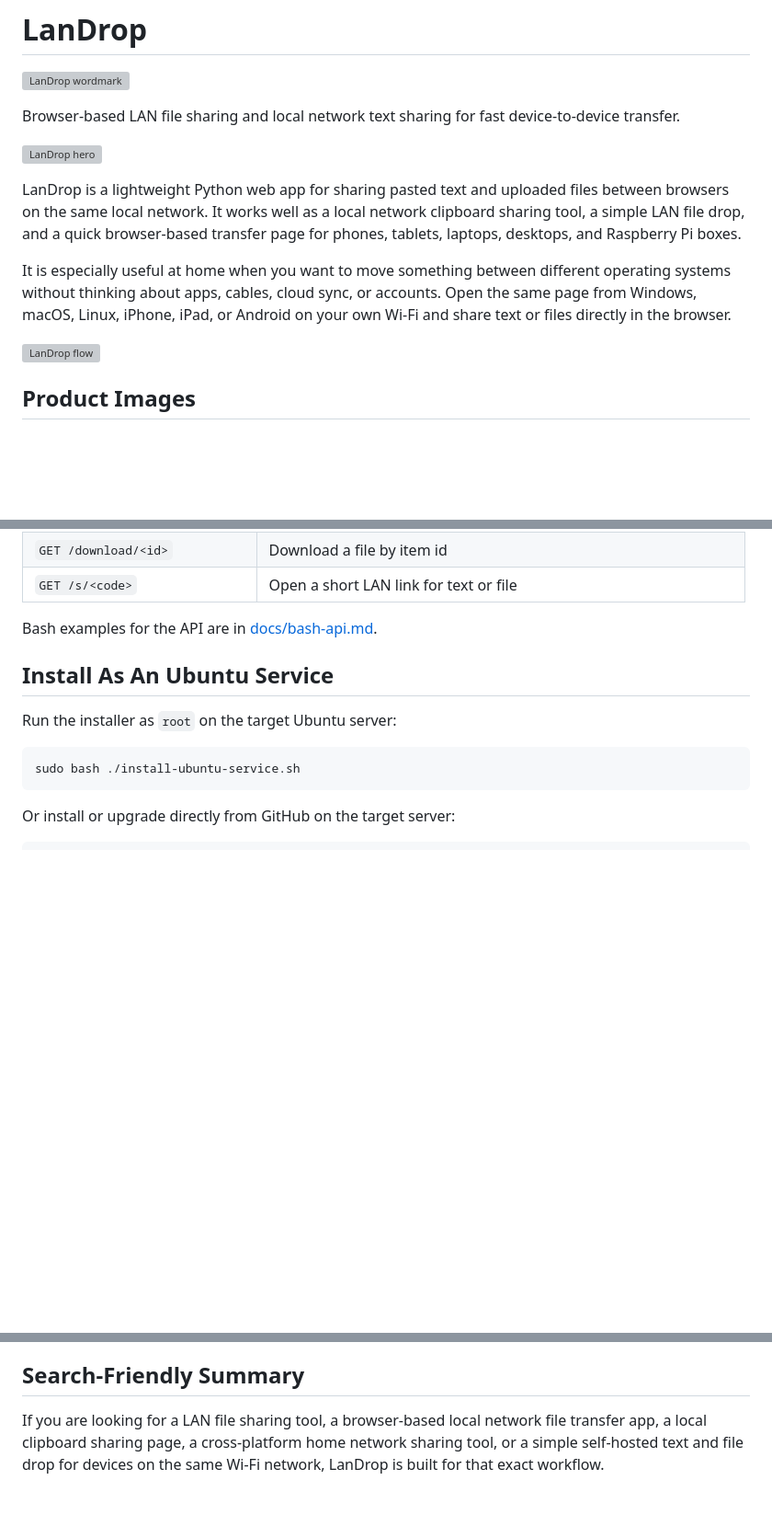
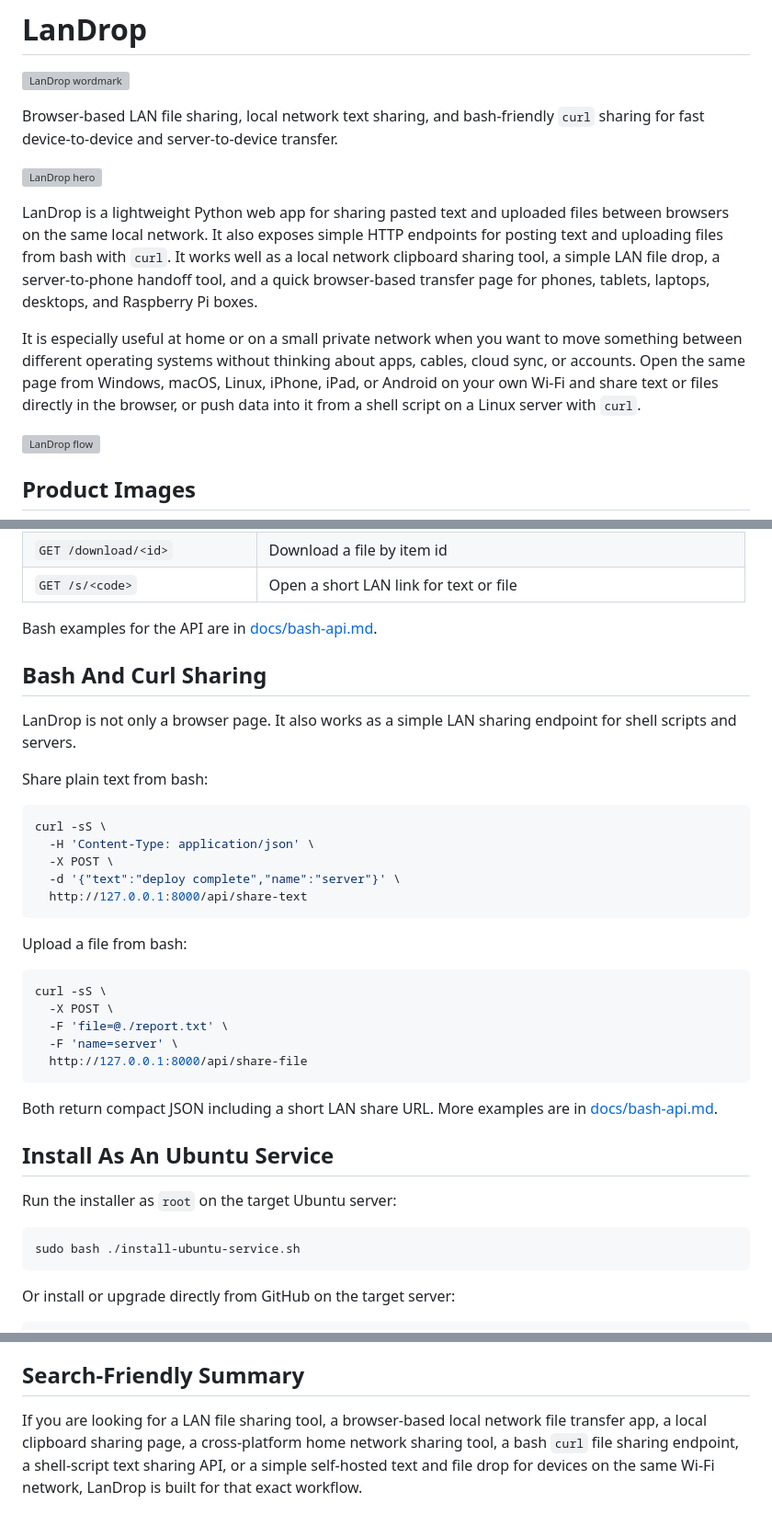
Before and after one commit to vossie/LanDrop, a Markdown page: README.md, 3 parts joined by grey strips. Shown at 92% size. Drawn GitHub-style; blank space fills up the shorter version; grey boxes are pictures that could not be loaded.

Commit message:
Promote bash sharing in README

````diff
--- a/README.md
+++ b/README.md
@@ -2,13 +2,13 @@
 
 ![LanDrop wordmark](docs/landrop-wordmark-github.svg)
 
-Browser-based LAN file sharing and local network text sharing for fast device-to-device transfer.
+Browser-based LAN file sharing, local network text sharing, and bash-friendly `curl` sharing for fast device-to-device and server-to-device transfer.
 
 ![LanDrop hero](docs/landrop-hero.svg)
 
-LanDrop is a lightweight Python web app for sharing pasted text and uploaded files between browsers on the same local network. It works well as a local network clipboard sharing tool, a simple LAN file drop, and a quick browser-based transfer page for phones, tablets, laptops, desktops, and Raspberry Pi boxes.
+LanDrop is a lightweight Python web app for sharing pasted text and uploaded files between browsers on the same local network. It also exposes simple HTTP endpoints for posting text and uploading files from bash with `curl`. It works well as a local network clipboard sharing tool, a simple LAN file drop, a server-to-phone handoff tool, and a quick browser-based transfer page for phones, tablets, laptops, desktops, and Raspberry Pi boxes.
 
-It is especially useful at home when you want to move something between different operating systems without thinking about apps, cables, cloud sync, or accounts. Open the same page from Windows, macOS, Linux, iPhone, iPad, or Android on your own Wi-Fi and share text or files directly in the browser.
+It is especially useful at home or on a small private network when you want to move something between different operating systems without thinking about apps, cables, cloud sync, or accounts. Open the same page from Windows, macOS, Linux, iPhone, iPad, or Android on your own Wi-Fi and share text or files directly in the browser, or push data into it from a shell script on a Linux server with `curl`.
 
 ![LanDrop flow](docs/landrop-flow.svg)
 
@@ -125,6 +130,32 @@ This is useful when:
 | `GET /s/<code>` | Open a short LAN link for text or file |
 
 Bash examples for the API are in [docs/bash-api.md](docs/bash-api.md).
+
+## Bash And Curl Sharing
+
+LanDrop is not only a browser page. It also works as a simple LAN sharing endpoint for shell scripts and servers.
+
+Share plain text from bash:
+
+```bash
+curl -sS \
+  -H 'Content-Type: application/json' \
+  -X POST \
+  -d '{"text":"deploy complete","name":"server"}' \
+  http://127.0.0.1:8000/api/share-text
+```
+
+Upload a file from bash:
+
+```bash
+curl -sS \
+  -X POST \
+  -F 'file=@./report.txt' \
+  -F 'name=server' \
+  http://127.0.0.1:8000/api/share-file
+```
+
+Both return compact JSON including a short LAN share URL. More examples are in [docs/bash-api.md](docs/bash-api.md).
 
 ## Install As An Ubuntu Service
 
@@ -202,4 +233,4 @@ sudo REMOVE_DATA=1 REMOVE_USER=1 bash ./uninstall-ubuntu-service.sh
 
 ## Search-Friendly Summary
 
-If you are looking for a LAN file sharing tool, a browser-based local network file transfer app, a local clipboard sharing page, a cross-platform home network sharing tool, or a simple self-hosted text and file drop for devices on the same Wi-Fi network, LanDrop is built for that exact workflow.
+If you are looking for a LAN file sharing tool, a browser-based local network file transfer app, a local clipboard sharing page, a cross-platform home network sharing tool, a bash `curl` file sharing endpoint, a shell-script text sharing API, or a simple self-hosted text and file drop for devices on the same Wi-Fi network, LanDrop is built for that exact workflow.
````
Also changed, not shown: other parts of README.md (+5 -0 lines).
